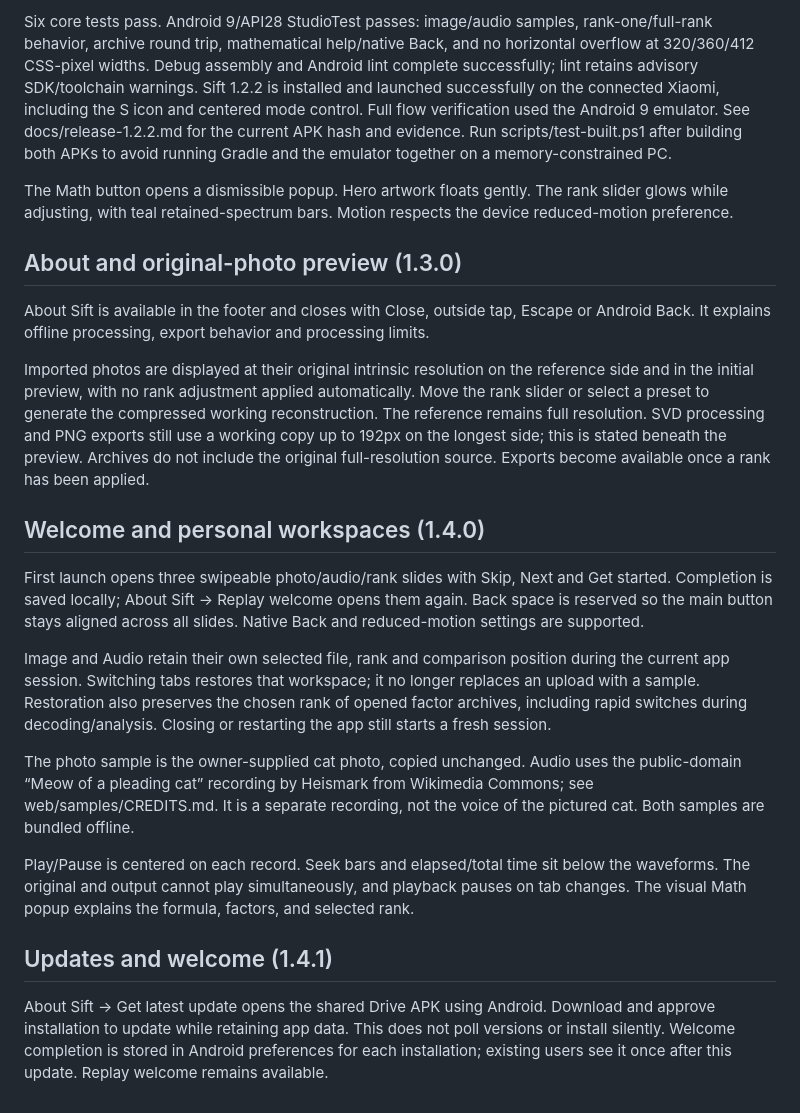
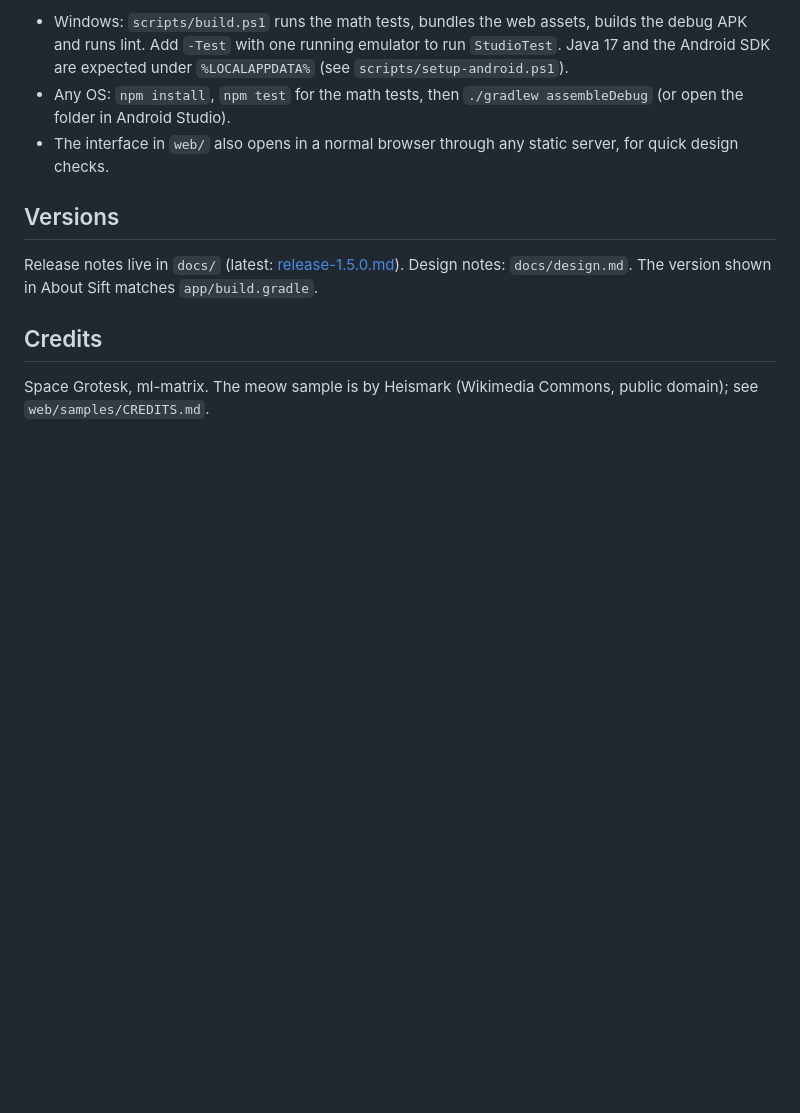
Before and after one commit to kraemonie/sift, a Markdown page: README.md, the part around one of its changes. Rendered like a GitHub page; blank space fills up the shorter version.

```diff
--- a/README.md
+++ b/README.md
@@ -20,24 +26,12 @@ Sift uses navy controls, clean white previews and neon teal rank controls throug
 
-Six core tests pass. Android 9/API28 StudioTest passes: image/audio samples, rank-one/full-rank behavior, archive round trip, mathematical help/native Back, and no horizontal overflow at 320/360/412 CSS-pixel widths. Debug assembly and Android lint complete successfully; lint retains advisory SDK/toolchain warnings. Sift 1.2.2 is installed and launched successfully on the connected Xiaomi, including the S icon and centered mode control. Full flow verification used the Android 9 emulator. See docs/release-1.2.2.md for the current APK hash and evidence. Run scripts/test-built.ps1 after building both APKs to avoid running Gradle and the emulator together on a memory-constrained PC.
+- Windows: `scripts/build.ps1` runs the math tests, bundles the web assets, builds the debug APK and runs lint. Add `-Test` with one running emulator to run `StudioTest`. Java 17 and the Android SDK are expected under `%LOCALAPPDATA%` (see `scripts/setup-android.ps1`).
+- Any OS: `npm install`, `npm test` for the math tests, then `./gradlew assembleDebug` (or open the folder in Android Studio).
+- The interface in `web/` also opens in a normal browser through any static server, for quick design checks.
 
-The Math button opens a dismissible popup. Hero artwork floats gently. The rank slider glows while adjusting, with teal retained-spectrum bars. Motion respects the device reduced-motion preference.
+## Versions
 
-## About and original-photo preview (1.3.0)
+Release notes live in `docs/` (latest: [release-1.5.0.md](docs/release-1.5.0.md)). Design notes: `docs/design.md`. The version shown in About Sift matches `app/build.gradle`.
 
-About Sift is available in the footer and closes with Close, outside tap, Escape or Android Back. It explains offline processing, export behavior and processing limits.
+## Credits
 
-Imported photos are displayed at their original intrinsic resolution on the reference side and in the initial preview, with no rank adjustment applied automatically. Move the rank slider or select a preset to generate the compressed working reconstruction. The reference remains full resolution. SVD processing and PNG exports still use a working copy up to 192px on the longest side; this is stated beneath the preview. Archives do not include the original full-resolution source. Exports become available once a rank has been applied.
-
-## Welcome and personal workspaces (1.4.0)
-
-First launch opens three swipeable photo/audio/rank slides with Skip, Next and Get started. Completion is saved locally; About Sift → Replay welcome opens them again. Back space is reserved so the main button stays aligned across all slides. Native Back and reduced-motion settings are supported.
-
-Image and Audio retain their own selected file, rank and comparison position during the current app session. Switching tabs restores that workspace; it no longer replaces an upload with a sample. Restoration also preserves the chosen rank of opened factor archives, including rapid switches during decoding/analysis. Closing or restarting the app still starts a fresh session.
-
-The photo sample is the owner-supplied cat photo, copied unchanged. Audio uses the public-domain “Meow of a pleading cat” recording by Heismark from Wikimedia Commons; see web/samples/CREDITS.md. It is a separate recording, not the voice of the pictured cat. Both samples are bundled offline.
-
-Play/Pause is centered on each record. Seek bars and elapsed/total time sit below the waveforms. The original and output cannot play simultaneously, and playback pauses on tab changes. The visual Math popup explains the formula, factors, and selected rank.
-
-## Updates and welcome (1.4.1)
-
-About Sift → Get latest update opens the shared Drive APK using Android. Download and approve installation to update while retaining app data. This does not poll versions or install silently. Welcome completion is stored in Android preferences for each installation; existing users see it once after this update. Replay welcome remains available.
+Space Grotesk, ml-matrix. The meow sample is by Heismark (Wikimedia Commons, public domain); see `web/samples/CREDITS.md`.
```
Also changed, not shown: other parts of README.md (+14 -8 lines), docs/release-1.5.0.md (added, +38 -0 lines), docs/screenshots/desktop-light.png (added), docs/screenshots/phone-audio-dark.png (added), docs/screenshots/phone-dark.png (added), docs/screenshots/phone-light.png (added), 8 other files.
